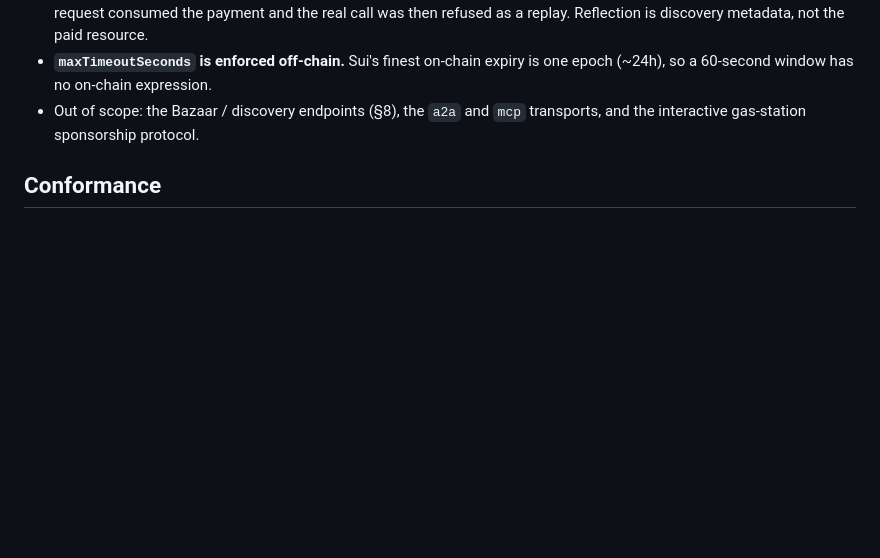
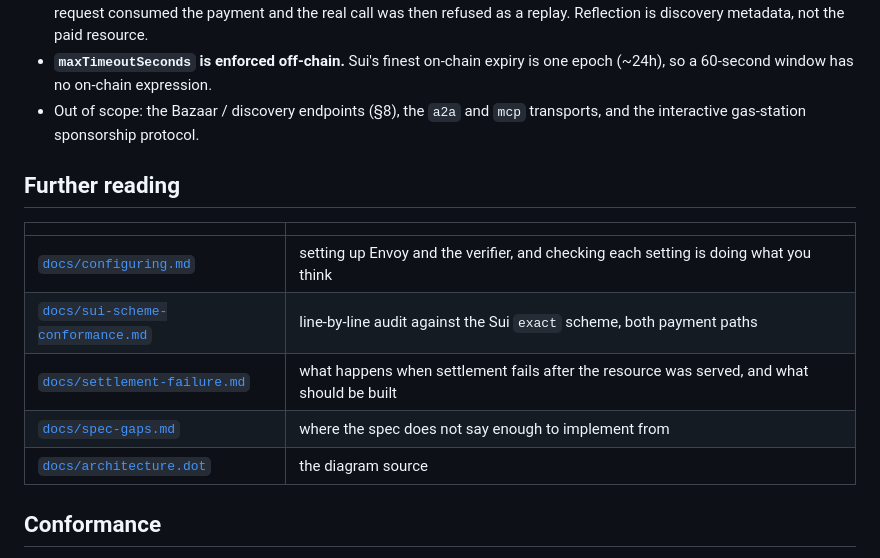
Before and after one commit to 0xfreak0/sui-x402-verifier, a Markdown page: README.md, the part around the change. Rendered like a GitHub page; blank space fills up the shorter version.

```diff
--- a/README.md
+++ b/README.md
@@ -629,6 +629,16 @@ than estimating it.
 - Out of scope: the Bazaar / discovery endpoints (§8), the `a2a` and `mcp`
   transports, and the interactive gas-station sponsorship protocol.
 
+## Further reading
+
+| | |
+|---|---|
+| [`docs/configuring.md`](docs/configuring.md) | setting up Envoy and the verifier, and checking each setting is doing what you think |
+| [`docs/sui-scheme-conformance.md`](docs/sui-scheme-conformance.md) | line-by-line audit against the Sui `exact` scheme, both payment paths |
+| [`docs/settlement-failure.md`](docs/settlement-failure.md) | what happens when settlement fails after the resource was served, and what should be built |
+| [`docs/spec-gaps.md`](docs/spec-gaps.md) | where the spec does not say enough to implement from |
+| [`docs/architecture.dot`](docs/architecture.dot) | the diagram source |
+
 ## Conformance
 
 Wire format follows x402 **v2**, vendored at `docs/spec/upstream/`
```
Also changed, not shown: docs/settlement-failure.md (added, +75 -0 lines), docs/sui-scheme-conformance.md (+155 -101 lines).
